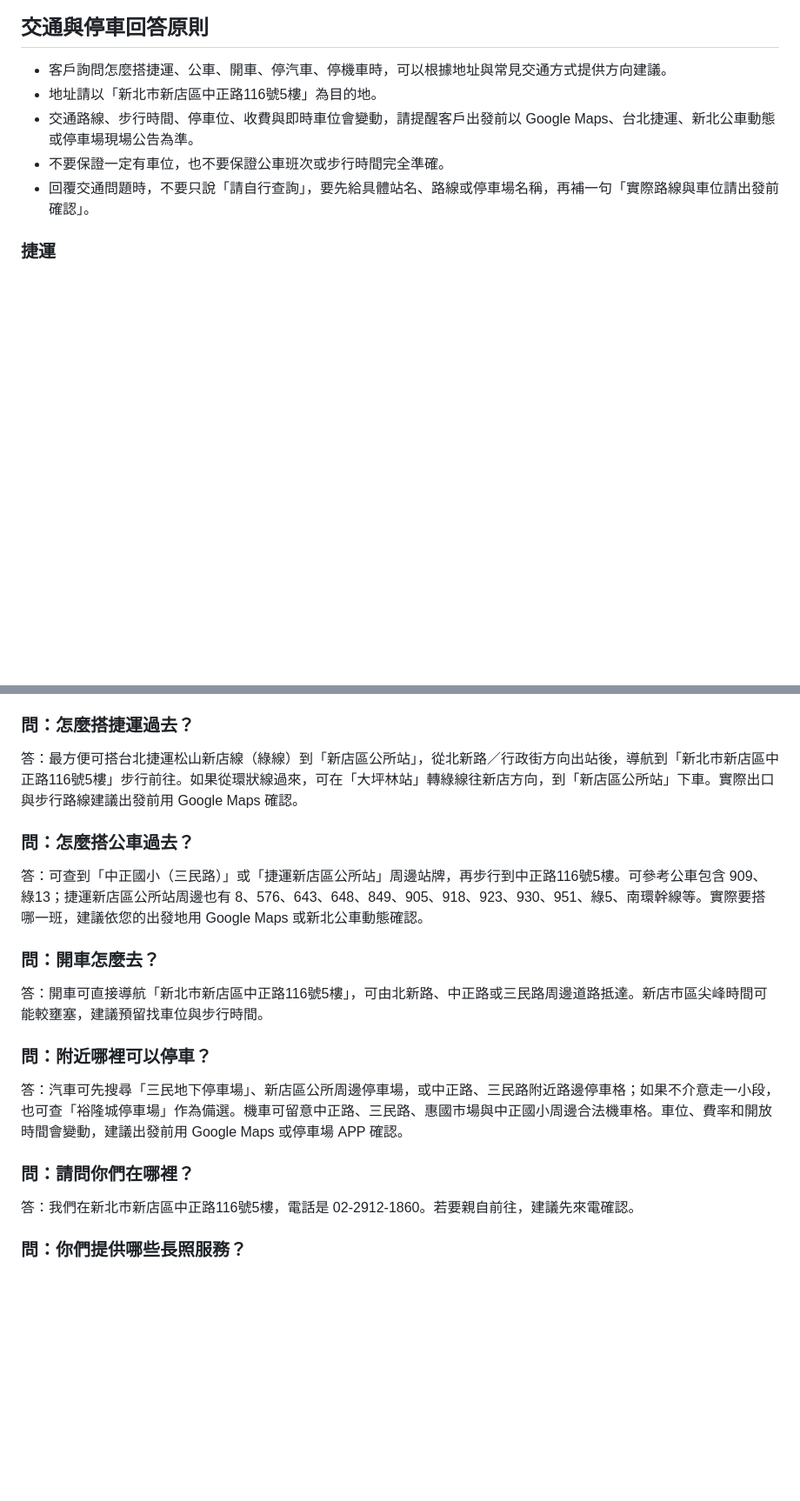
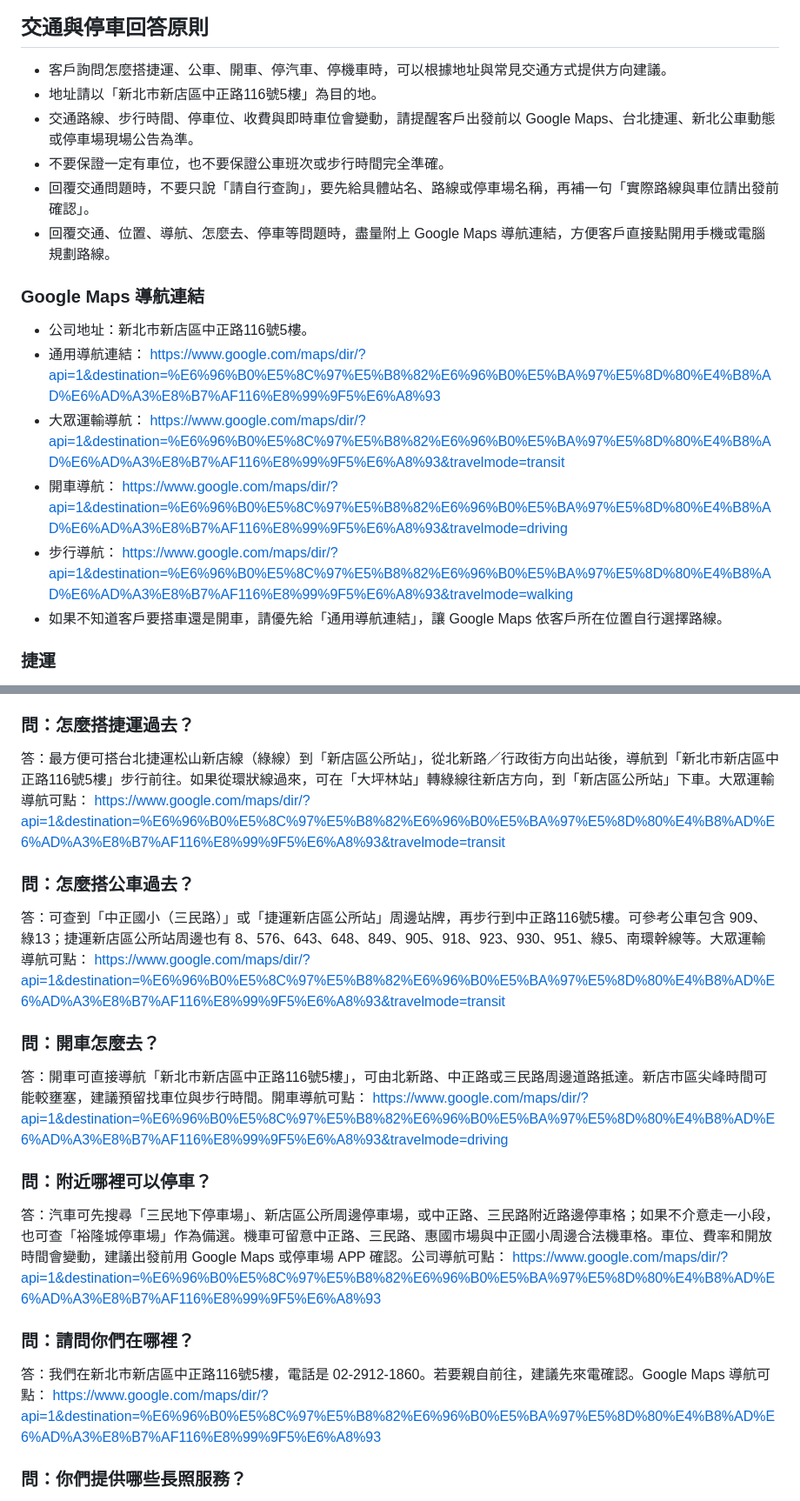
Before and after one commit to b94501087/line-ai-home-helper, a Markdown page: data/knowledge.md, 2 parts joined by grey strips. Shown at 87% size. GitHub-like rendering; blank space fills up the shorter version.

Commit message:
Enhance navigation information with Google Maps links
Added Google Maps navigation links for various transport modes and updated responses to include these links for better customer guidance.

```diff
--- a/data/knowledge.md
+++ b/data/knowledge.md
@@ -47,6 +47,16 @@
 - 交通路線、步行時間、停車位、收費與即時車位會變動，請提醒客戶出發前以 Google Maps、台北捷運、新北公車動態或停車場現場公告為準。
 - 不要保證一定有車位，也不要保證公車班次或步行時間完全準確。
 - 回覆交通問題時，不要只說「請自行查詢」，要先給具體站名、路線或停車場名稱，再補一句「實際路線與車位請出發前確認」。
+- 回覆交通、位置、導航、怎麼去、停車等問題時，盡量附上 Google Maps 導航連結，方便客戶直接點開用手機或電腦規劃路線。
+
+### Google Maps 導航連結
+
+- 公司地址：新北市新店區中正路116號5樓。
+- 通用導航連結： https://www.google.com/maps/dir/?api=1&destination=%E6%96%B0%E5%8C%97%E5%B8%82%E6%96%B0%E5%BA%97%E5%8D%80%E4%B8%AD%E6%AD%A3%E8%B7%AF116%E8%99%9F5%E6%A8%93
+- 大眾運輸導航： https://www.google.com/maps/dir/?api=1&destination=%E6%96%B0%E5%8C%97%E5%B8%82%E6%96%B0%E5%BA%97%E5%8D%80%E4%B8%AD%E6%AD%A3%E8%B7%AF116%E8%99%9F5%E6%A8%93&travelmode=transit
+- 開車導航： https://www.google.com/maps/dir/?api=1&destination=%E6%96%B0%E5%8C%97%E5%B8%82%E6%96%B0%E5%BA%97%E5%8D%80%E4%B8%AD%E6%AD%A3%E8%B7%AF116%E8%99%9F5%E6%A8%93&travelmode=driving
+- 步行導航： https://www.google.com/maps/dir/?api=1&destination=%E6%96%B0%E5%8C%97%E5%B8%82%E6%96%B0%E5%BA%97%E5%8D%80%E4%B8%AD%E6%AD%A3%E8%B7%AF116%E8%99%9F5%E6%A8%93&travelmode=walking
+- 如果不知道客戶要搭車還是開車，請優先給「通用導航連結」，讓 Google Maps 依客戶所在位置自行選擇路線。
 
 ### 捷運
 
@@ -142,19 +152,19 @@
 答：若是週一至週五，營業時間為 08:00-12:00、13:00-17:00；週六、週日休息。實際營業狀況建議先來電 02-2912-1860 確認。
 
 ### 問：怎麼搭捷運過去？
-答：最方便可搭台北捷運松山新店線（綠線）到「新店區公所站」，從北新路／行政街方向出站後，導航到「新北市新店區中正路116號5樓」步行前往。如果從環狀線過來，可在「大坪林站」轉綠線往新店方向，到「新店區公所站」下車。實際出口與步行路線建議出發前用 Google Maps 確認。
+答：最方便可搭台北捷運松山新店線（綠線）到「新店區公所站」，從北新路／行政街方向出站後，導航到「新北市新店區中正路116號5樓」步行前往。如果從環狀線過來，可在「大坪林站」轉綠線往新店方向，到「新店區公所站」下車。大眾運輸導航可點： https://www.google.com/maps/dir/?api=1&destination=%E6%96%B0%E5%8C%97%E5%B8%82%E6%96%B0%E5%BA%97%E5%8D%80%E4%B8%AD%E6%AD%A3%E8%B7%AF116%E8%99%9F5%E6%A8%93&travelmode=transit
 
 ### 問：怎麼搭公車過去？
-答：可查到「中正國小（三民路）」或「捷運新店區公所站」周邊站牌，再步行到中正路116號5樓。可參考公車包含 909、綠13；捷運新店區公所站周邊也有 8、576、643、648、849、905、918、923、930、951、綠5、南環幹線等。實際要搭哪一班，建議依您的出發地用 Google Maps 或新北公車動態確認。
+答：可查到「中正國小（三民路）」或「捷運新店區公所站」周邊站牌，再步行到中正路116號5樓。可參考公車包含 909、綠13；捷運新店區公所站周邊也有 8、576、643、648、849、905、918、923、930、951、綠5、南環幹線等。大眾運輸導航可點： https://www.google.com/maps/dir/?api=1&destination=%E6%96%B0%E5%8C%97%E5%B8%82%E6%96%B0%E5%BA%97%E5%8D%80%E4%B8%AD%E6%AD%A3%E8%B7%AF116%E8%99%9F5%E6%A8%93&travelmode=transit
 
 ### 問：開車怎麼去？
-答：開車可直接導航「新北市新店區中正路116號5樓」，可由北新路、中正路或三民路周邊道路抵達。新店市區尖峰時間可能較壅塞，建議預留找車位與步行時間。
+答：開車可直接導航「新北市新店區中正路116號5樓」，可由北新路、中正路或三民路周邊道路抵達。新店市區尖峰時間可能較壅塞，建議預留找車位與步行時間。開車導航可點： https://www.google.com/maps/dir/?api=1&destination=%E6%96%B0%E5%8C%97%E5%B8%82%E6%96%B0%E5%BA%97%E5%8D%80%E4%B8%AD%E6%AD%A3%E8%B7%AF116%E8%99%9F5%E6%A8%93&travelmode=driving
 
 ### 問：附近哪裡可以停車？
-答：汽車可先搜尋「三民地下停車場」、新店區公所周邊停車場，或中正路、三民路附近路邊停車格；如果不介意走一小段，也可查「裕隆城停車場」作為備選。機車可留意中正路、三民路、惠國市場與中正國小周邊合法機車格。車位、費率和開放時間會變動，建議出發前用 Google Maps 或停車場 APP 確認。
+答：汽車可先搜尋「三民地下停車場」、新店區公所周邊停車場，或中正路、三民路附近路邊停車格；如果不介意走一小段，也可查「裕隆城停車場」作為備選。機車可留意中正路、三民路、惠國市場與中正國小周邊合法機車格。車位、費率和開放時間會變動，建議出發前用 Google Maps 或停車場 APP 確認。公司導航可點： https://www.google.com/maps/dir/?api=1&destination=%E6%96%B0%E5%8C%97%E5%B8%82%E6%96%B0%E5%BA%97%E5%8D%80%E4%B8%AD%E6%AD%A3%E8%B7%AF116%E8%99%9F5%E6%A8%93
 
 ### 問：請問你們在哪裡？
-答：我們在新北市新店區中正路116號5樓，電話是 02-2912-1860。若要親自前往，建議先來電確認。
+答：我們在新北市新店區中正路116號5樓，電話是 02-2912-1860。若要親自前往，建議先來電確認。Google Maps 導航可點： https://www.google.com/maps/dir/?api=1&destination=%E6%96%B0%E5%8C%97%E5%B8%82%E6%96%B0%E5%BA%97%E5%8D%80%E4%B8%AD%E6%AD%A3%E8%B7%AF116%E8%99%9F5%E6%A8%93
 
 ### 問：你們提供哪些長照服務？
 答：和芮居家提供長照 A 單位社區整合服務與長照 B 單位居家服務，包含照顧及專業服務、交通接送、輔具與居家無障礙環境改善、喘息服務、餐食照顧、協助沐浴洗頭、家務協助與陪同外出等。
```
